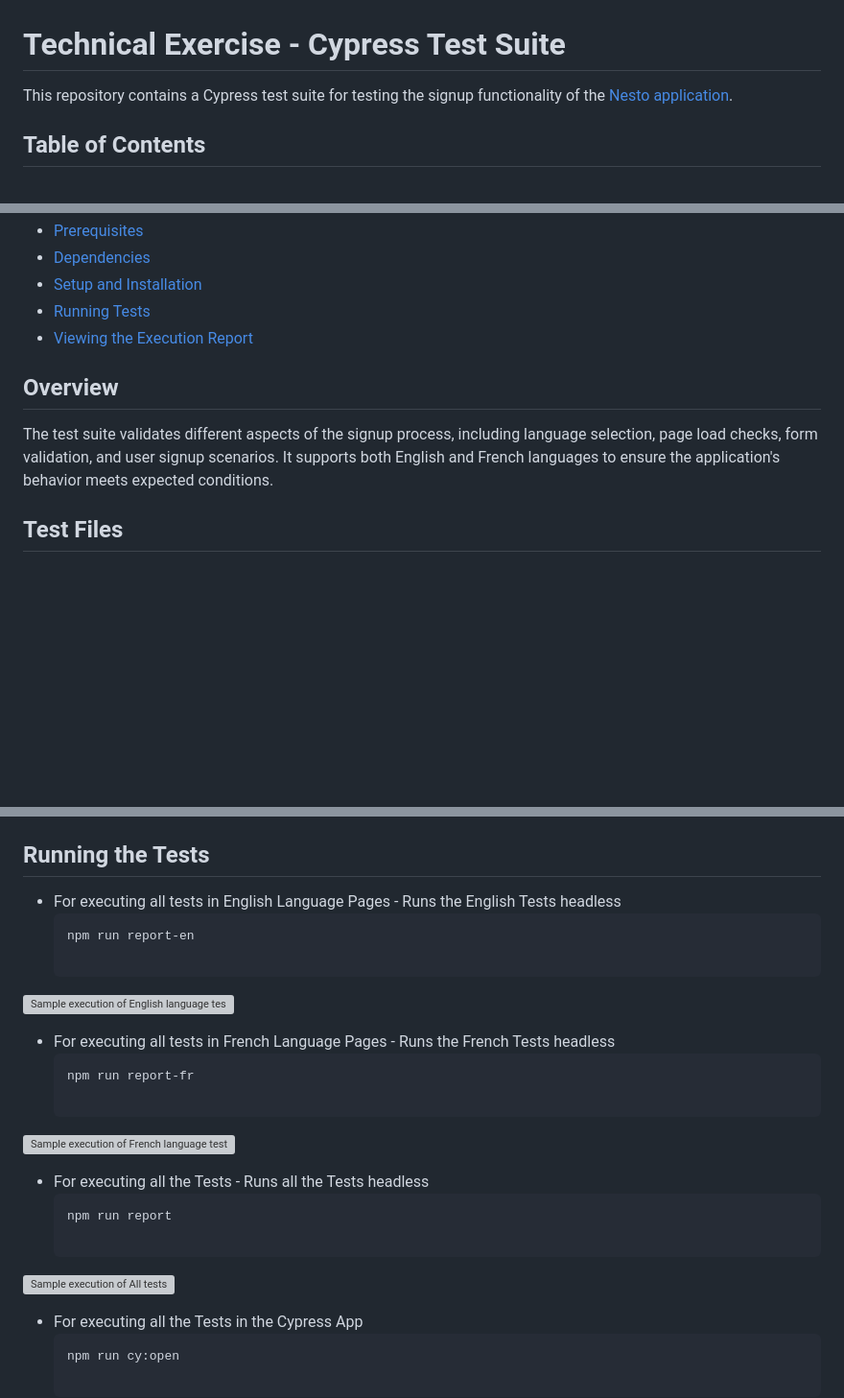
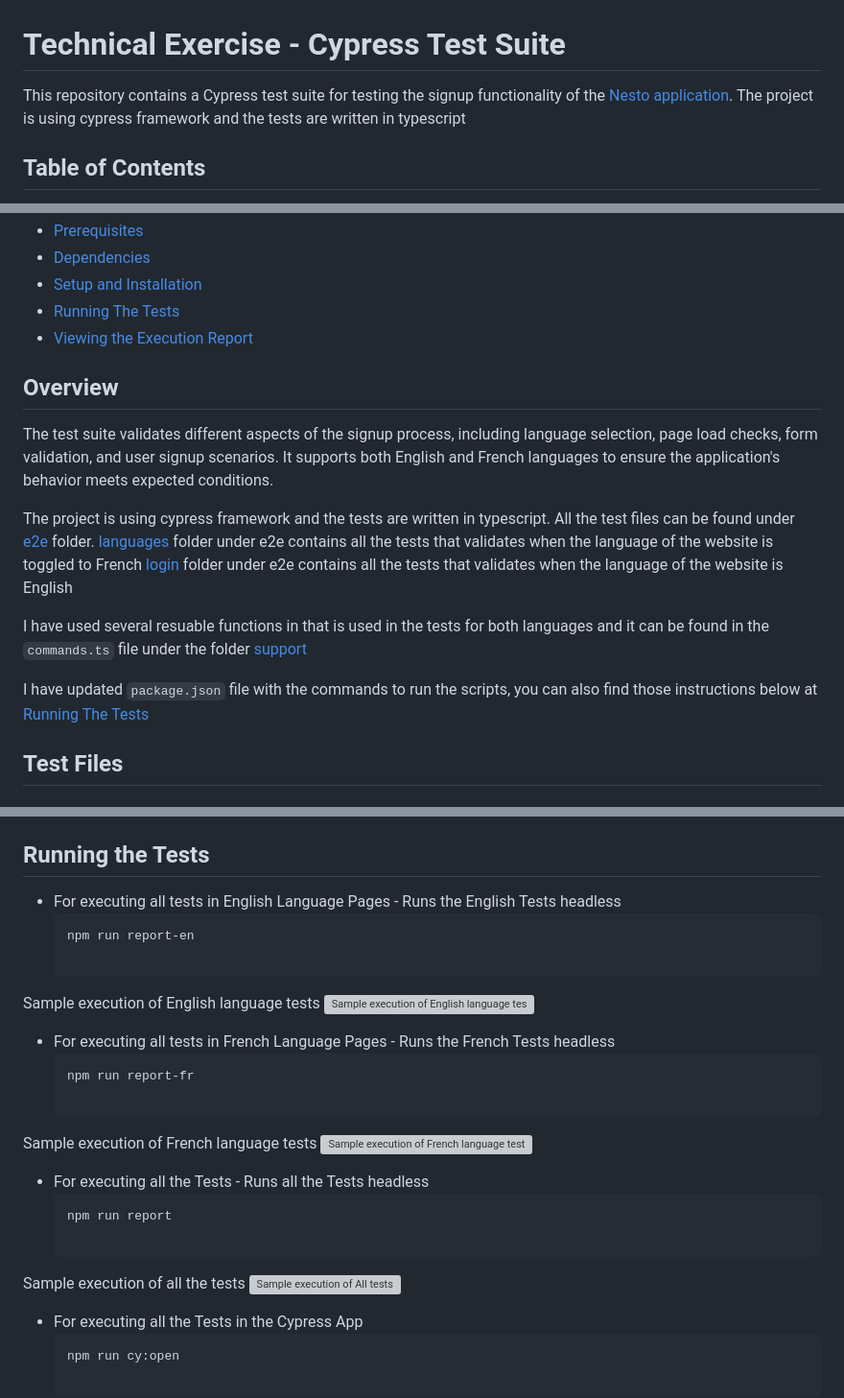
Before and after one commit to jarinmanuvel/technical-exercise, a Markdown page: README.md, 3 parts joined by grey strips. Shown at 96% size. Drawn GitHub-style; blank space fills up the shorter version; grey boxes are pictures that could not be loaded.

Commit message:
Updated Readme file with few instructions

````diff
--- a/README.md
+++ b/README.md
@@ -1,6 +1,6 @@
 # Technical Exercise - Cypress Test Suite
 
-This repository contains a Cypress test suite for testing the signup functionality of the [Nesto application](https://app.qa.nesto.ca/login).
+This repository contains a Cypress test suite for testing the signup functionality of the [Nesto application](https://app.qa.nesto.ca/login). The project is using cypress framework and the tests are written in typescript
 
 ## Table of Contents
 - [Overview](#overview)
@@ -18,11 +18,19 @@ This repository contains a Cypress test suite for testing the signup functionali
 - [Prerequisites](#prerequisites)
 - [Dependencies](#dependencies)
 - [Setup and Installation](#setup-and-installation)
-- [Running Tests](#running-tests)
+- [Running The Tests](#running-the-tests)
 - [Viewing the Execution Report](viewing-execution-report)
 
 ## Overview
 The test suite validates different aspects of the signup process, including language selection, page load checks, form validation, and user signup scenarios. It supports both English and French languages to ensure the application's behavior meets expected conditions.
+
+The project is using cypress framework and the tests are written in typescript. All the test files can be found under [e2e](.cypress/e2e) folder.
+[languages](.cypress/e2e/languages) folder under e2e contains all the tests that validates when the language of the website is toggled to French
+[login](.cypress/e2e/login) folder under e2e contains all the tests that validates when the language of the website is English
+
+I have used several resuable functions in that is used in the tests for both languages and it can be found in the `commands.ts` file under the folder [support](.cypress/support)
+
+I have updated `package.json` file with the commands to run the scripts, you can also find those instructions below at [Running The Tests](#running-the-tests)
 
 ## Test Files
 
@@ -87,18 +95,21 @@ Additional dependencies are listed in the `package.json` file.
   ```bash
   npm run report-en
 
+Sample execution of English language tests
 ![Sample execution of English language tests](cypress/sample%20docs/allenglishlanguagepassed.png)
 
 - For executing all tests in French Language Pages - Runs the French Tests headless
   ```bash
   npm run report-fr
 
+Sample execution of French language tests
 ![Sample execution of French language tests](cypress/sample%20docs/allfrenchlanguagepassed.png)
 
 - For executing all the Tests - Runs all the Tests headless
   ```bash
   npm run report
 
+Sample execution of all the tests
 ![Sample execution of All tests](cypress/sample%20docs/alltestspassed.png)
 
 - For executing all the Tests in the Cypress App
````
Also changed, not shown: other parts of README.md (+2 -0 lines).
